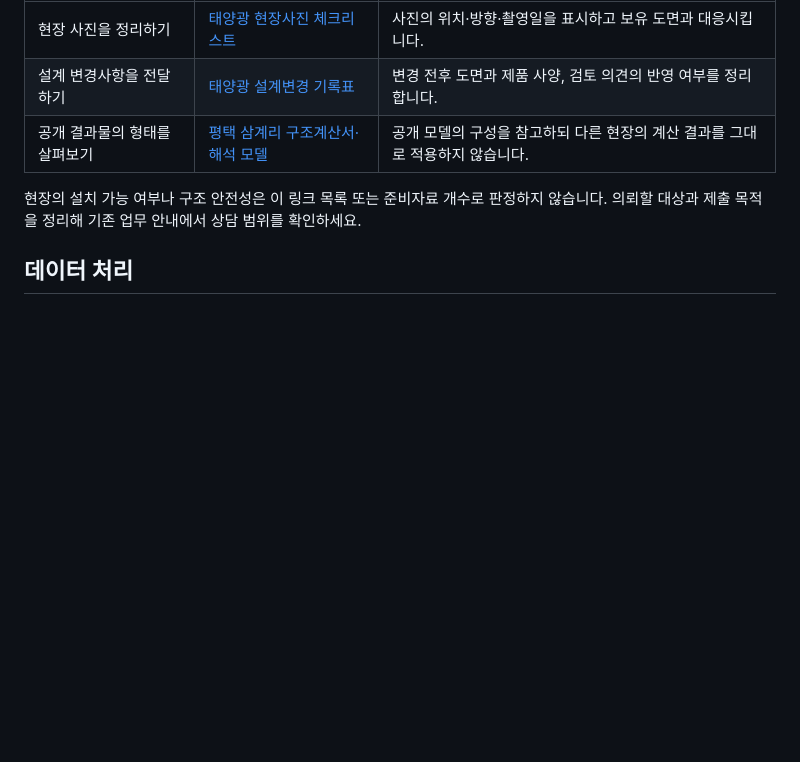
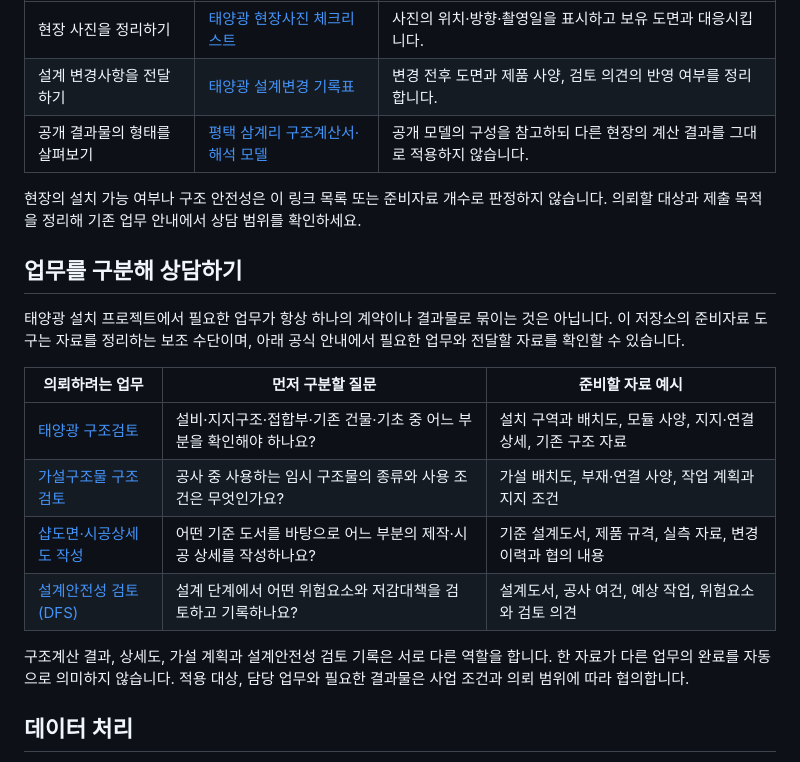
Before and after one commit to starichdog-collab/solar-structural-review, a Markdown page: README.md, the part around one of its changes. Drawn GitHub-style; blank space fills up the shorter version.

Commit message:
Add contextual guidance for Dooja's four core engineering services

```diff
--- a/README.md
+++ b/README.md
@@ -29,6 +29,19 @@
 | 공개 결과물의 형태를 살펴보기 | [평택 삼계리 구조계산서·해석 모델](https://dooja.co.kr/projects/samgye-solar) | 공개 모델의 구성을 참고하되 다른 현장의 계산 결과를 그대로 적용하지 않습니다. |
 
 현장의 설치 가능 여부나 구조 안전성은 이 링크 목록 또는 준비자료 개수로 판정하지 않습니다. 의뢰할 대상과 제출 목적을 정리해 기존 업무 안내에서 상담 범위를 확인하세요.
+
+## 업무를 구분해 상담하기
+
+태양광 설치 프로젝트에서 필요한 업무가 항상 하나의 계약이나 결과물로 묶이는 것은 아닙니다. 이 저장소의 준비자료 도구는 자료를 정리하는 보조 수단이며, 아래 공식 안내에서 필요한 업무와 전달할 자료를 확인할 수 있습니다.
+
+| 의뢰하려는 업무 | 먼저 구분할 질문 | 준비할 자료 예시 |
+| --- | --- | --- |
+| [태양광 구조검토](https://dooja.co.kr/services/solar-structural-review) | 설비·지지구조·접합부·기존 건물·기초 중 어느 부분을 확인해야 하나요? | 설치 구역과 배치도, 모듈 사양, 지지·연결 상세, 기존 구조 자료 |
+| [가설구조물 구조검토](https://dooja.co.kr/services/temporary-structures) | 공사 중 사용하는 임시 구조물의 종류와 사용 조건은 무엇인가요? | 가설 배치도, 부재·연결 사양, 작업 계획과 지지 조건 |
+| [샵도면·시공상세도 작성](https://dooja.co.kr/services/shop-drawings) | 어떤 기준 도서를 바탕으로 어느 부분의 제작·시공 상세를 작성하나요? | 기준 설계도서, 제품 규격, 실측 자료, 변경 이력과 협의 내용 |
+| [설계안전성 검토(DFS)](https://dooja.co.kr/services/design-for-safety) | 설계 단계에서 어떤 위험요소와 저감대책을 검토하고 기록하나요? | 설계도서, 공사 여건, 예상 작업, 위험요소와 검토 의견 |
+
+구조계산 결과, 상세도, 가설 계획과 설계안전성 검토 기록은 서로 다른 역할을 합니다. 한 자료가 다른 업무의 완료를 자동으로 의미하지 않습니다. 적용 대상, 담당 업무와 필요한 결과물은 사업 조건과 의뢰 범위에 따라 협의합니다.
 
 ## 데이터 처리
 
```
Also changed, not shown: other parts of README.md (+2 -2 lines).
